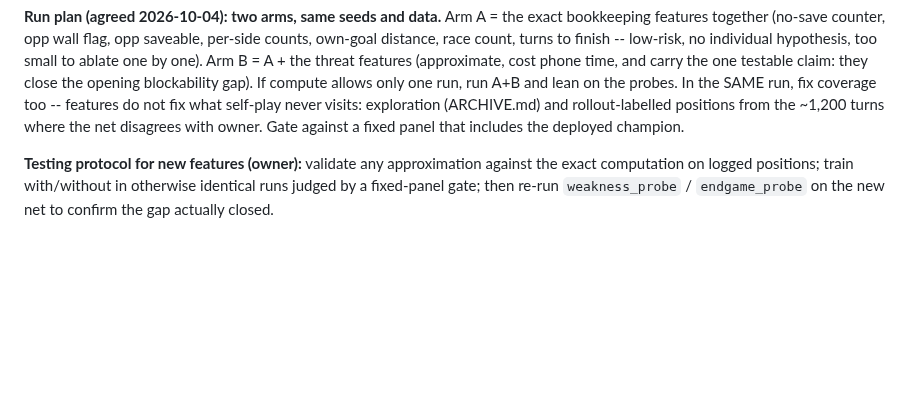
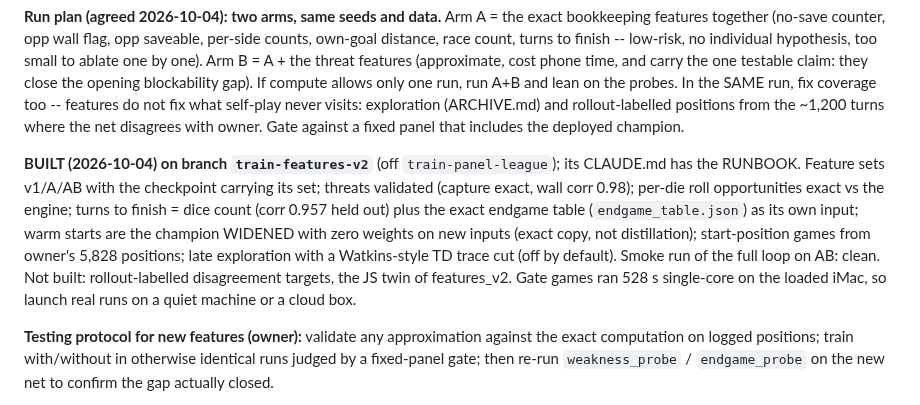
Before and after one commit to tomrecht/boardgame_koyeb, a Markdown page: CLAUDE.md, the part around the change. Rendered like a GitHub page; blank space fills up the shorter version.

Commit message:
point to the train-features-v2 branch and its runbook
Co-Authored-By: Claude Opus 5.5 <noreply@anthropic.com>

```diff
--- a/CLAUDE.md
+++ b/CLAUDE.md
@@ -200,6 +200,18 @@ run A+B and lean on the probes. In the SAME run, fix coverage too -- features do
 not fix what self-play never visits: exploration (ARCHIVE.md) and rollout-labelled
 positions from the ~1,200 turns where the net disagrees with owner. Gate against a
 fixed panel that includes the deployed champion.
+
+**BUILT (2026-10-04) on branch `train-features-v2`** (off `train-panel-league`);
+its CLAUDE.md has the RUNBOOK. Feature sets v1/A/AB with the checkpoint carrying
+its set; threats validated (capture exact, wall corr 0.98); per-die roll
+opportunities exact vs the engine; turns to finish = dice count (corr 0.957 held
+out) plus the exact endgame table (`endgame_table.json`) as its own input;
+warm starts are the champion WIDENED with zero weights on new inputs (exact copy,
+not distillation); start-position games from owner's 5,828 positions; late
+exploration with a Watkins-style TD trace cut (off by default). Smoke run of the
+full loop on AB: clean. Not built: rollout-labelled disagreement targets, the JS
+twin of features_v2. Gate games ran 528 s single-core on the loaded iMac, so
+launch real runs on a quiet machine or a cloud box.
 
 **Testing protocol for new features (owner):** validate any approximation against
 the exact computation on logged positions; train with/without in otherwise
```
